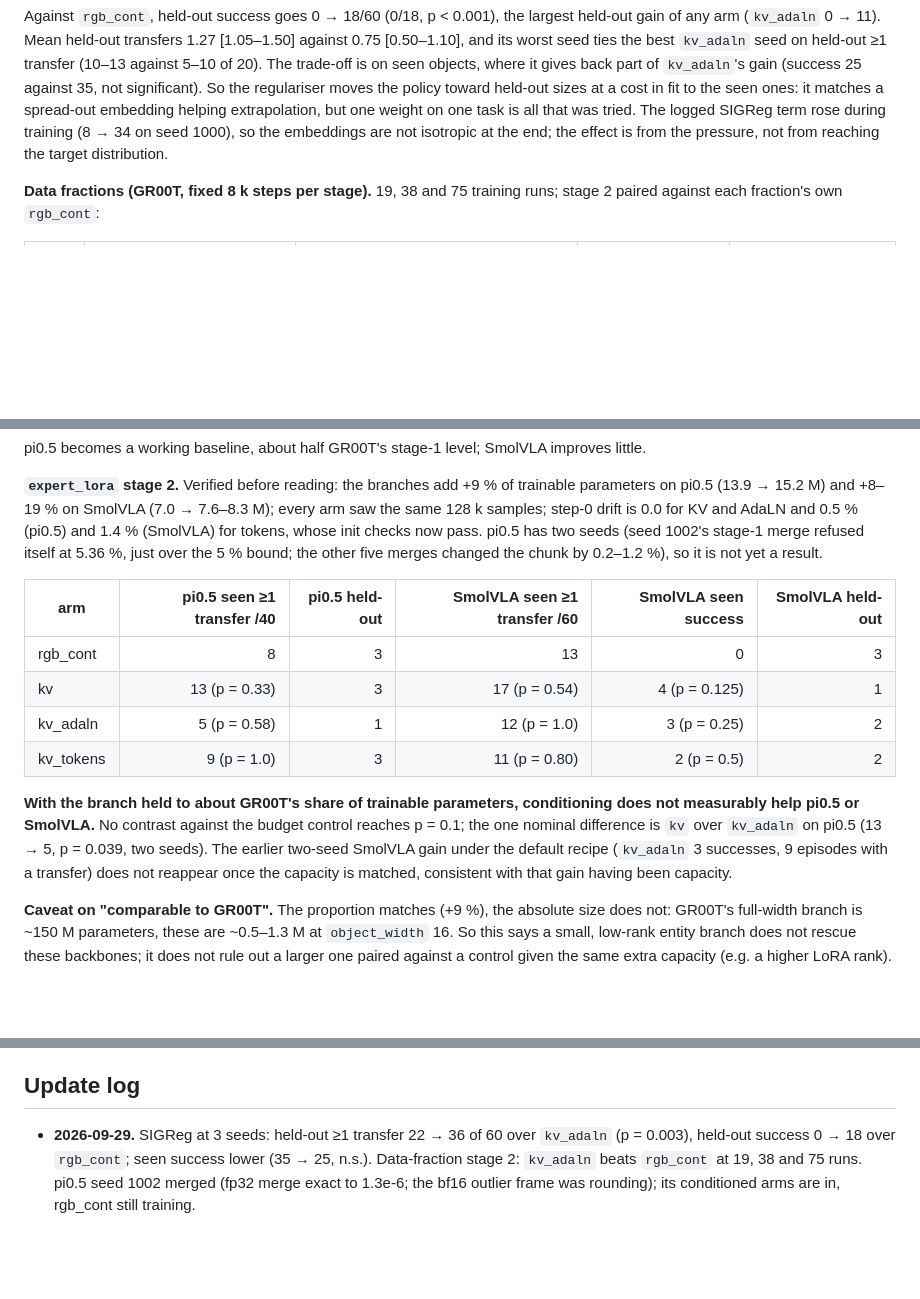
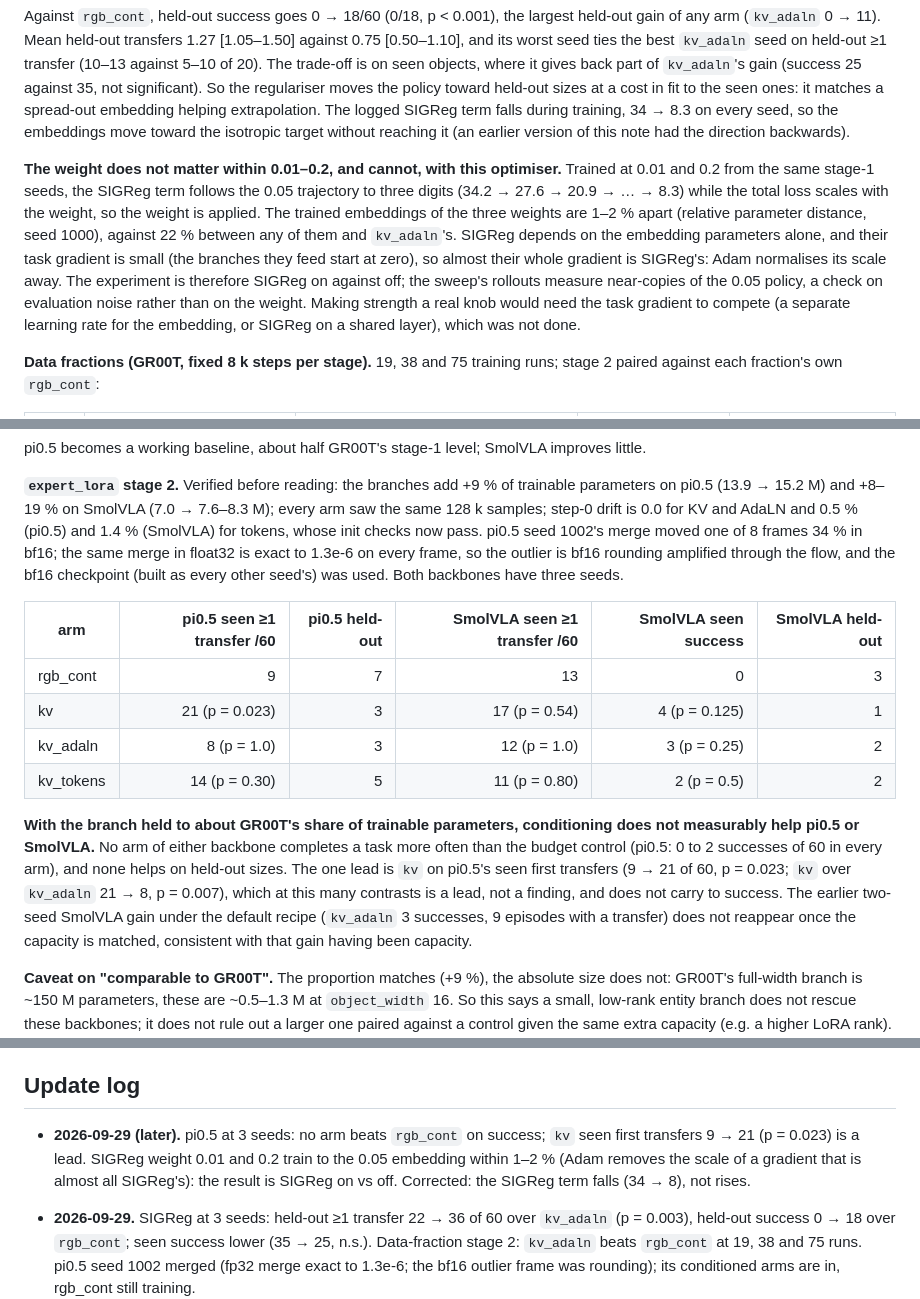
Before and after one commit to Alonso94/OCT_VLA, a Markdown page: docs/research_questions.md, 3 parts joined by grey strips. Drawn GitHub-style; blank space fills up the shorter version.

Commit message:
docs(research_questions): pi0.5 at 3 seeds; SIGReg weight is inert under Adam; fix the term's direction
Co-Authored-By: Claude Opus 5.5 (1M context) <noreply@anthropic.com>

```diff
--- a/docs/research_questions.md
+++ b/docs/research_questions.md
@@ -764,10 +764,25 @@ largest held-out gain of any arm (`kv_adaln` 0 → 11). Mean held-out transfers
 trade-off is on seen objects, where it gives back part of `kv_adaln`'s gain
 (success 25 against 35, not significant). So the regulariser moves the
 policy toward held-out sizes at a cost in fit to the seen ones: it matches a
-spread-out embedding helping extrapolation, but one weight on one task is all
-that was tried. The logged SIGReg term rose during training (8 → 34 on seed
-1000), so the embeddings are not isotropic at the end; the effect is from the
-pressure, not from reaching the target distribution.
+spread-out embedding helping extrapolation. The logged SIGReg term falls
+during training, 34 → 8.3 on every seed, so the embeddings move toward the
+isotropic target without reaching it (an earlier version of this note had
+the direction backwards).
+
+**The weight does not matter within 0.01–0.2, and cannot, with this
+optimiser.** Trained at 0.01 and 0.2 from the same stage-1 seeds, the SIGReg
+term follows the 0.05 trajectory to three digits (34.2 → 27.6 → 20.9 → … →
+8.3) while the total loss scales with the weight, so the weight is applied.
+The trained embeddings of the three weights are 1–2 % apart (relative
+parameter distance, seed 1000), against 22 % between any of them and
+`kv_adaln`'s. SIGReg depends on the embedding parameters alone, and their
+task gradient is small (the branches they feed start at zero), so almost
+their whole gradient is SIGReg's: Adam normalises its scale away. The
+experiment is therefore SIGReg on against off; the sweep's rollouts measure
+near-copies of the 0.05 policy, a check on evaluation noise rather than on
+the weight. Making strength a real knob would need the task gradient to
+compete (a separate learning rate for the embedding, or SIGReg on a shared
+layer), which was not done.
 
 **Data fractions (GR00T, fixed 8 k steps per stage).** 19, 38 and 75 training
 runs; stage 2 paired against each fraction's own `rgb_cont`:
@@ -844,21 +859,25 @@ improves little.
 trainable parameters on pi0.5 (13.9 → 15.2 M) and +8–19 % on SmolVLA
 (7.0 → 7.6–8.3 M); every arm saw the same 128 k samples; step-0 drift is 0.0
 for KV and AdaLN and 0.5 % (pi0.5) and 1.4 % (SmolVLA) for tokens, whose init
-checks now pass. pi0.5 has two seeds (seed 1002's stage-1 merge refused itself
-at 5.36 %, just over the 5 % bound; the other five merges changed the chunk by
-0.2–1.2 %), so it is not yet a result.
+checks now pass. pi0.5 seed 1002's merge moved one of 8 frames 34 % in bf16;
+the same merge in float32 is exact to 1.3e-6 on every frame, so the outlier
+is bf16 rounding amplified through the flow, and the bf16 checkpoint (built
+as every other seed's) was used. Both backbones have three seeds.
 
-| arm | pi0.5 seen ≥1 transfer /40 | pi0.5 held-out | SmolVLA seen ≥1 transfer /60 | SmolVLA seen success | SmolVLA held-out |
+| arm | pi0.5 seen ≥1 transfer /60 | pi0.5 held-out | SmolVLA seen ≥1 transfer /60 | SmolVLA seen success | SmolVLA held-out |
 | --- | ---: | ---: | ---: | ---: | ---: |
-| rgb_cont | 8 | 3 | 13 | 0 | 3 |
-| kv | 13 (p = 0.33) | 3 | 17 (p = 0.54) | 4 (p = 0.125) | 1 |
-| kv_adaln | 5 (p = 0.58) | 1 | 12 (p = 1.0) | 3 (p = 0.25) | 2 |
-| kv_tokens | 9 (p = 1.0) | 3 | 11 (p = 0.80) | 2 (p = 0.5) | 2 |
+| rgb_cont | 9 | 7 | 13 | 0 | 3 |
+| kv | 21 (p = 0.023) | 3 | 17 (p = 0.54) | 4 (p = 0.125) | 1 |
+| kv_adaln | 8 (p = 1.0) | 3 | 12 (p = 1.0) | 3 (p = 0.25) | 2 |
+| kv_tokens | 14 (p = 0.30) | 5 | 11 (p = 0.80) | 2 (p = 0.5) | 2 |
 
 **With the branch held to about GR00T's share of trainable parameters,
-conditioning does not measurably help pi0.5 or SmolVLA.** No contrast
-against the budget control reaches p = 0.1; the one nominal difference is
-`kv` over `kv_adaln` on pi0.5 (13 → 5, p = 0.039, two seeds). The earlier
+conditioning does not measurably help pi0.5 or SmolVLA.** No arm of either
+backbone completes a task more often than the budget control (pi0.5: 0 to 2
+successes of 60 in every arm), and none helps on held-out sizes. The one
+lead is `kv` on pi0.5's seen first transfers (9 → 21 of 60, p = 0.023; `kv`
+over `kv_adaln` 21 → 8, p = 0.007), which at this many contrasts is a lead,
+not a finding, and does not carry to success. The earlier
 two-seed SmolVLA gain under the default recipe (`kv_adaln` 3 successes, 9
 episodes with a transfer) does not reappear once the capacity is matched,
 consistent with that gain having been capacity.
@@ -913,6 +932,11 @@ lookup) to 16, and is tested on the bowl → cup category holdout.
 
 ## Update log
 
+- **2026-09-29 (later).** pi0.5 at 3 seeds: no arm beats `rgb_cont` on success;
+  `kv` seen first transfers 9 → 21 (p = 0.023) is a lead. SIGReg weight 0.01
+  and 0.2 train to the 0.05 embedding within 1–2 % (Adam removes the scale of
+  a gradient that is almost all SIGReg's): the result is SIGReg on vs off.
+  Corrected: the SIGReg term falls (34 → 8), not rises.
 - **2026-09-29.** SIGReg at 3 seeds: held-out ≥1 transfer 22 → 36 of 60
   over `kv_adaln` (p = 0.003), held-out success 0 → 18 over `rgb_cont`; seen
   success lower (35 → 25, n.s.). Data-fraction stage 2: `kv_adaln` beats
```
Also changed, not shown: other parts of docs/research_questions.md (+1 -1 lines).
